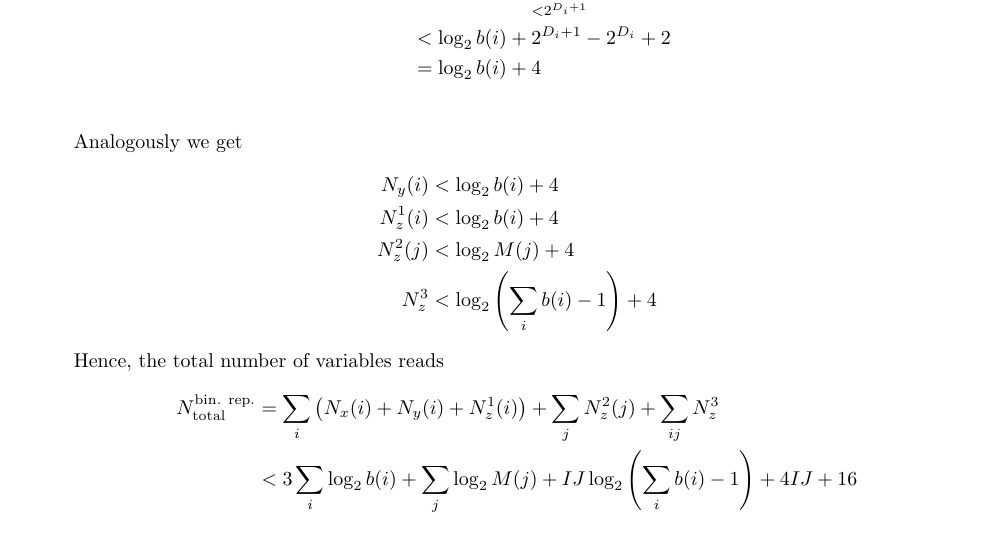
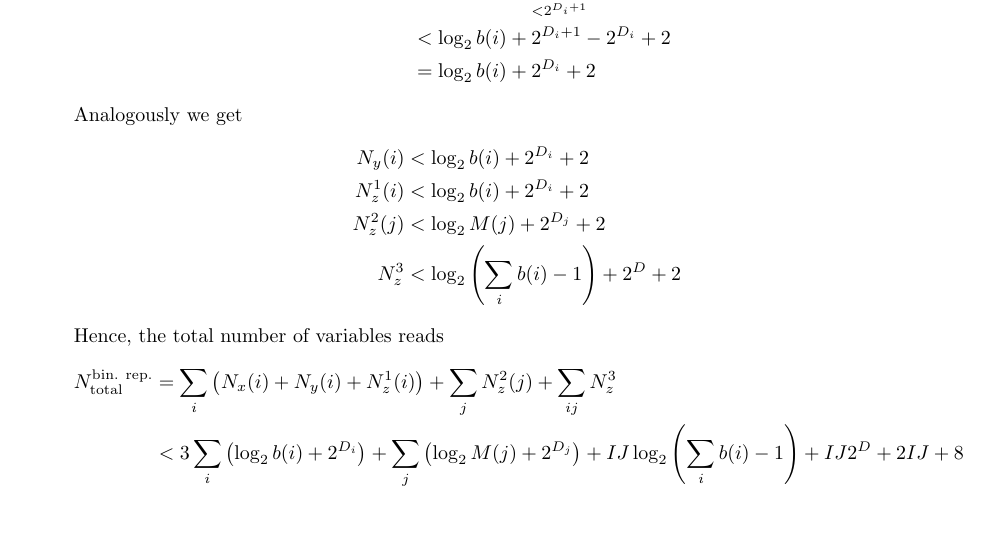
Before and after one commit to ventugithub/QCFATM, a LaTeX document (nasic/notes/problem_formulation/nasic.tex): part of page 6 of 6, cut so that both start at the same text. Compiled offline with pdfLaTeX.

Commit message:
Fixed error in problem size estimation

```diff
--- a/nasic/notes/problem_formulation/nasic.tex
+++ b/nasic/notes/problem_formulation/nasic.tex
@@ -271,19 +271,19 @@ Variables
     \begin{align*}
         N_x(i) & = \log_2 b(i) + \underbrace{b(i)}_{< 2^{D_i + 1}} - 2^{D_i} + 2 \\
                & < \log_2 b(i) + 2^{D_i + 1} - 2^{D_i} + 2 \\
-               & = \log_2 b(i) + 4 \\
+               & = \log_2 b(i) + 2^{D_i} + 2
     \end{align*}
     Analogously we get
     \begin{align*}
-        N_y(i) &< \log_2 b(i) + 4 \\
-        N_{z}^1(i) &< \log_2 b(i) + 4 \\
-        N_{z}^2(j) &< \log_2 M(j) + 4 \\
-        N_{z}^3 &< \log_2\left(\sum_i b(i) - 1\right) + 4
+        N_y(i) &< \log_2 b(i) + 2^{D_i} + 2 \\
+        N_{z}^1(i) &< \log_2 b(i) + 2^{D_i} + 2 \\
+        N_{z}^2(j) &< \log_2 M(j) + 2^{D_j} + 2 \\
+        N_{z}^3 &< \log_2\left(\sum_i b(i) - 1\right) + 2^D + 2
     \end{align*}
     Hence, the total number of variables reads
     \begin{align*}
         N_\text{total}^\text{bin. rep.} & = \sum_i \left( N_x(i) + N_y(i) + N_{z}^1(i) \right) + \sum_j N_{z}^2(j) + \sum_{ij} N_{z}^3 \\
-                                        & < 3 \sum_i \log_2 b(i) + \sum_j \log_2 M(j) + I J \log_2 \left( \sum_i b(i) - 1 \right) + 4 I J  + 16
+                                        & < 3 \sum_i \left(\log_2 b(i) + 2^{D_i}\right) + \sum_j \left(\log_2 M(j) + 2^{D_j} \right) + I J \log_2 \left( \sum_i b(i) - 1 \right) + I J 2^D  +  2 I J  + 8
     \end{align*}
     \item \textbf{Unary representation}
     For the unary representation of all variables, the total number of variables reads
```
Also changed, not shown: nasic/notes/problem_formulation/nasic.pdf.
